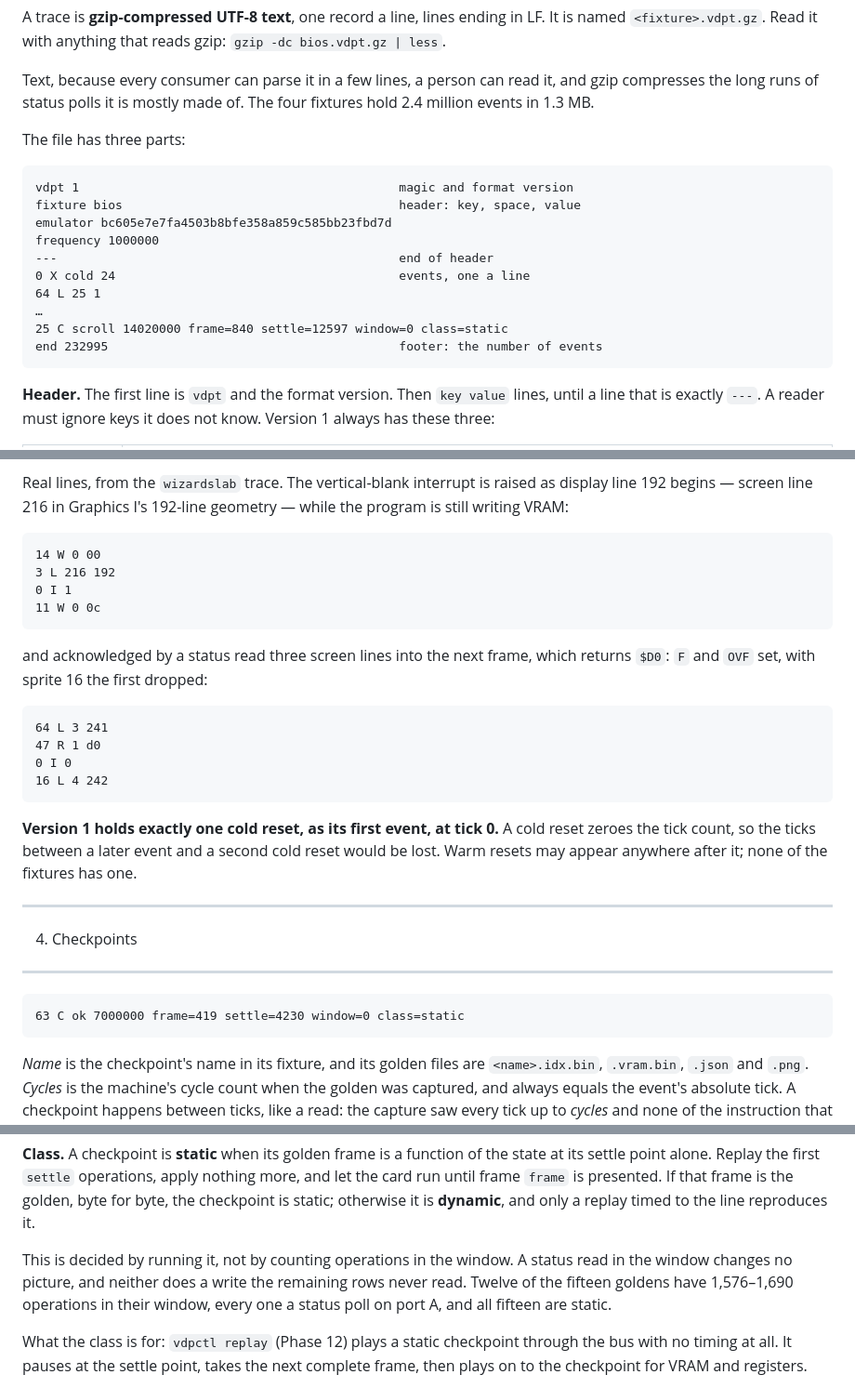
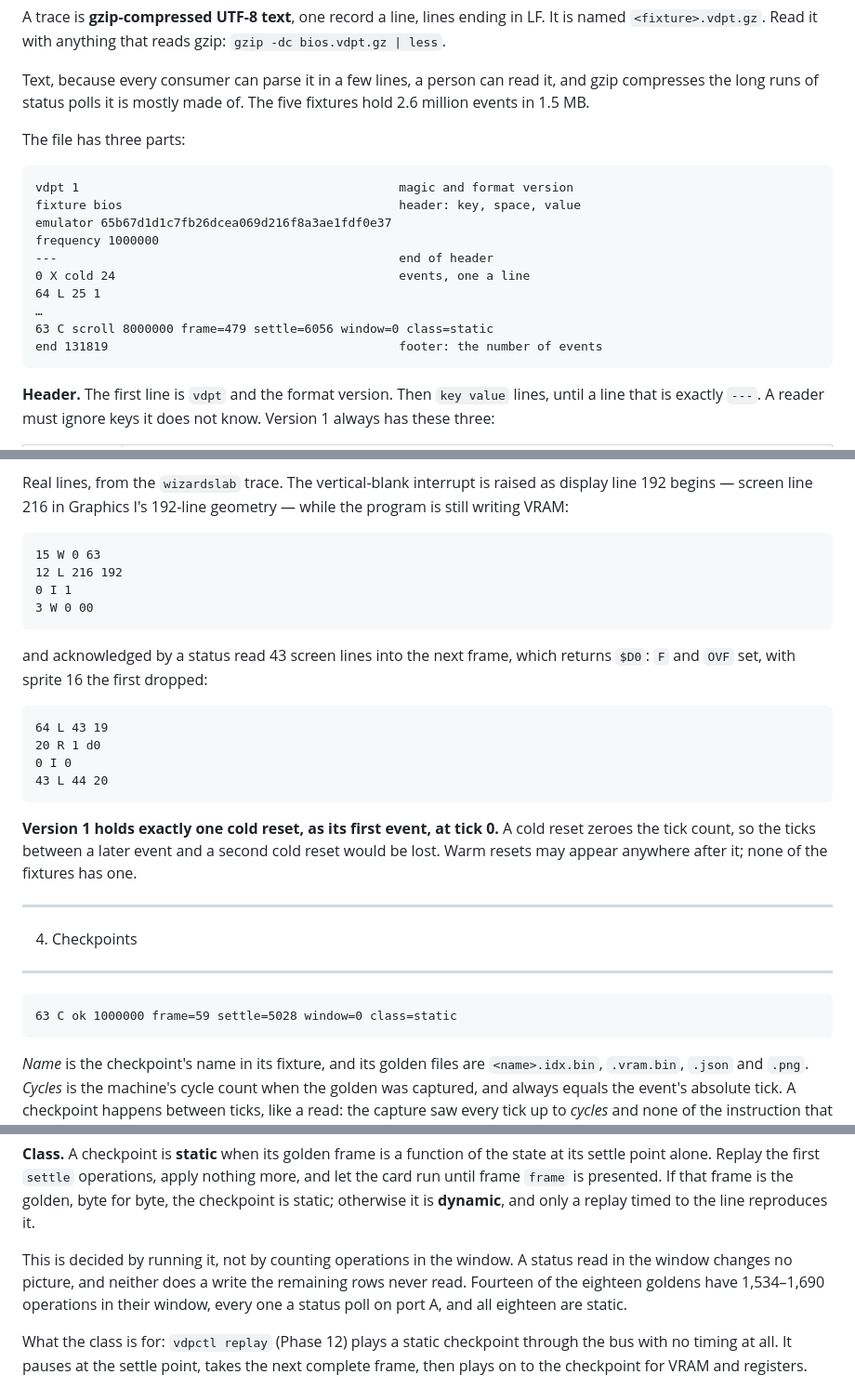
Before and after one commit to acwright/6502-PICOVDP, a Markdown page: docs/TRACE.md, 3 parts joined by grey strips. Shown at 93% size. Drawn GitHub-style.

Commit message:
TRACE.md: show the BIOS v2.0 traces in the examples
The header, checkpoint and interrupt examples now quote the traces
pinned from 6502-EMULATOR for BIOS v2.0, and the totals count five
fixtures and eighteen goldens.

Co-Authored-By: Claude Opus 5 (1M context) <noreply@anthropic.com>

````diff
--- a/docs/TRACE.md
+++ b/docs/TRACE.md
@@ -47,21 +47,21 @@ LF. It is named `<fixture>.vdpt.gz`. Read it with anything that reads gzip:
 
 Text, because every consumer can parse it in a few lines, a person can read
 it, and gzip compresses the long runs of status polls it is mostly made of.
-The four fixtures hold 2.4 million events in 1.3 MB.
+The five fixtures hold 2.6 million events in 1.5 MB.
 
 The file has three parts:
 
 ```
 vdpt 1                                            magic and format version
 fixture bios                                      header: key, space, value
-emulator bc605e7e7fa4503b8bfe358a859c585bb23fbd7d
+emulator 65b67d1d1c7fb26dcea069d216f8a3ae1fdf0e37
 frequency 1000000
 ---                                               end of header
 0 X cold 24                                       events, one a line
 64 L 25 1
 …
-25 C scroll 14020000 frame=840 settle=12597 window=0 class=static
-end 232995                                        footer: the number of events
+63 C scroll 8000000 frame=479 settle=6056 window=0 class=static
+end 131819                                        footer: the number of events
 ```
 
 **Header.** The first line is `vdpt` and the format version. Then `key value`
@@ -139,20 +139,20 @@ as display line 192 begins — screen line 216 in Graphics I's 192-line geometry
 while the program is still writing VRAM:
 
 ```
-14 W 0 00
-3 L 216 192
+15 W 0 63
+12 L 216 192
 0 I 1
-11 W 0 0c
+3 W 0 00
 ```
 
-and acknowledged by a status read three screen lines into the next frame, which
+and acknowledged by a status read 43 screen lines into the next frame, which
 returns `$D0`: `F` and `OVF` set, with sprite 16 the first dropped:
 
 ```
-64 L 3 241
-47 R 1 d0
+64 L 43 19
+20 R 1 d0
 0 I 0
-16 L 4 242
+43 L 44 20
 ```
 
 **Version 1 holds exactly one cold reset, as its first event, at tick 0.** A
@@ -166,7 +166,7 @@ of the fixtures has one.
 --------------
 
 ```
-63 C ok 7000000 frame=419 settle=4230 window=0 class=static
+63 C ok 1000000 frame=59 settle=5028 window=0 class=static
 ```
 
 *Name* is the checkpoint's name in its fixture, and its golden files are
@@ -204,8 +204,8 @@ frame is the golden, byte for byte, the checkpoint is static; otherwise it is
 
 This is decided by running it, not by counting operations in the window. A
 status read in the window changes no picture, and neither does a write the
-remaining rows never read. Twelve of the fifteen goldens have 1,576–1,690
-operations in their window, every one a status poll on port A, and all fifteen
+remaining rows never read. Fourteen of the eighteen goldens have 1,534–1,690
+operations in their window, every one a status poll on port A, and all eighteen
 are static.
 
 What the class is for: `vdpctl replay` (Phase 12) plays a static checkpoint
````
